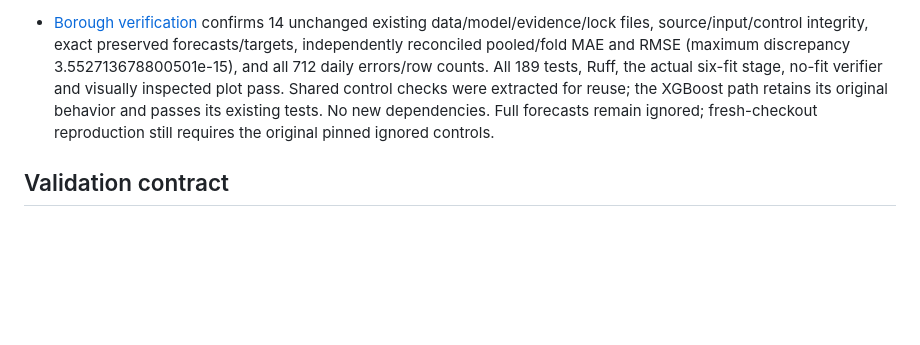
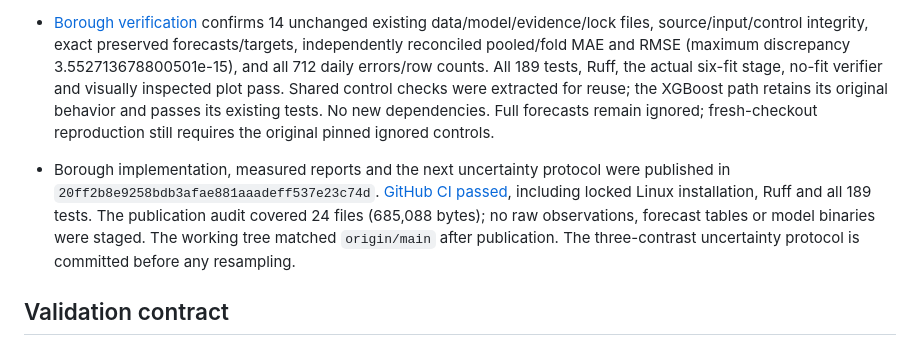
Before and after one commit to gitLamHoang/nyc-mobility-intelligence, a Markdown page: PROJECT_STATE.md, the part around the change. Drawn GitHub-style; blank space fills up the shorter version.

Commit message:
Record passing CI for borough ablation and frozen uncertainty plan

```diff
--- a/PROJECT_STATE.md
+++ b/PROJECT_STATE.md
@@ -73,6 +73,8 @@ Repository: https://github.com/gitLamHoang/nyc-mobility-intelligence · public
 
 - [Borough verification](reports/borough/20260924T162406Z-c35816/verification.json) confirms 14 unchanged existing data/model/evidence/lock files, source/input/control integrity, exact preserved forecasts/targets, independently reconciled pooled/fold MAE and RMSE (maximum discrepancy 3.552713678800501e-15), and all 712 daily errors/row counts. All 189 tests, Ruff, the actual six-fit stage, no-fit verifier and visually inspected plot pass. Shared control checks were extracted for reuse; the XGBoost path retains its original behavior and passes its existing tests. No new dependencies. Full forecasts remain ignored; fresh-checkout reproduction still requires the original pinned ignored controls.
 
+- Borough implementation, measured reports and the next uncertainty protocol were published in `20ff2b8e9258bdb3afae881aaadeff537e23c74d`. [GitHub CI passed](https://github.com/gitLamHoang/nyc-mobility-intelligence/actions/runs/36028199905), including locked Linux installation, Ruff and all 189 tests. The publication audit covered 24 files (685,088 bytes); no raw observations, forecast tables or model binaries were staged. The working tree matched `origin/main` after publication. The three-contrast uncertainty protocol is committed before any resampling.
+
 ## Validation contract
 
 Original serving experiment: train Dec–Mar (168-hour feature warm-up), validation April, test May. Development backtest: expanding training from Dec 1, validating February, March and April in separate nonoverlapping windows. The latency experiment uses common 174-hour warm-up and a six-hour training-label embargo, with matched zero-delay and delayed controls. The XGBoost study uses exactly that zero-delay control training/validation contract. All boundaries are local NYC midnight; stored timestamps are UTC. May labels are excluded by Parquet filters before feature construction. Test metrics remain null. The original API still assumes complete prior-hour counts; the latency study measures fixed delayed-history alternatives without promoting them. Development months were previously inspected or used for training; do not call them independent untouched tests. Constant-target R² is now null; older immutable reports preserve their original values.
```
